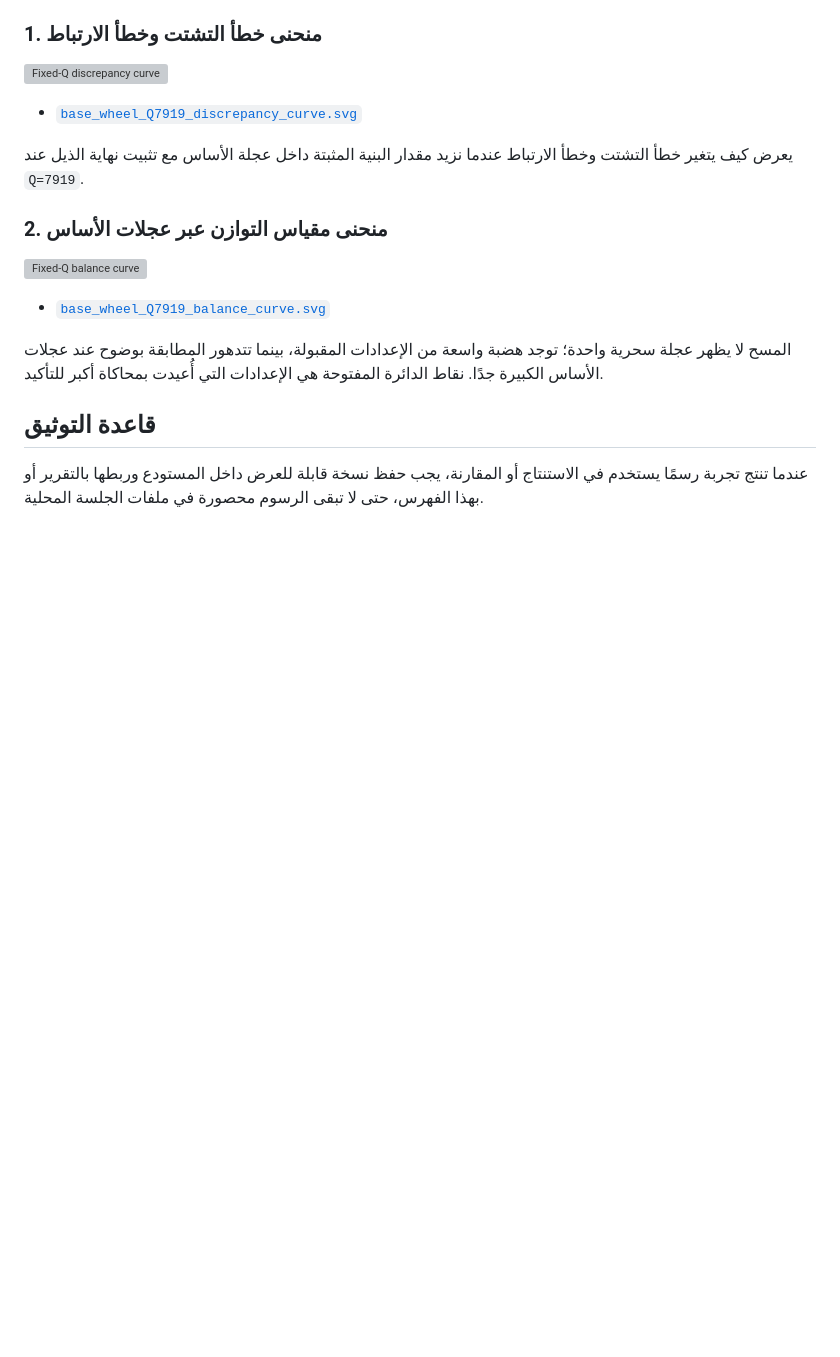
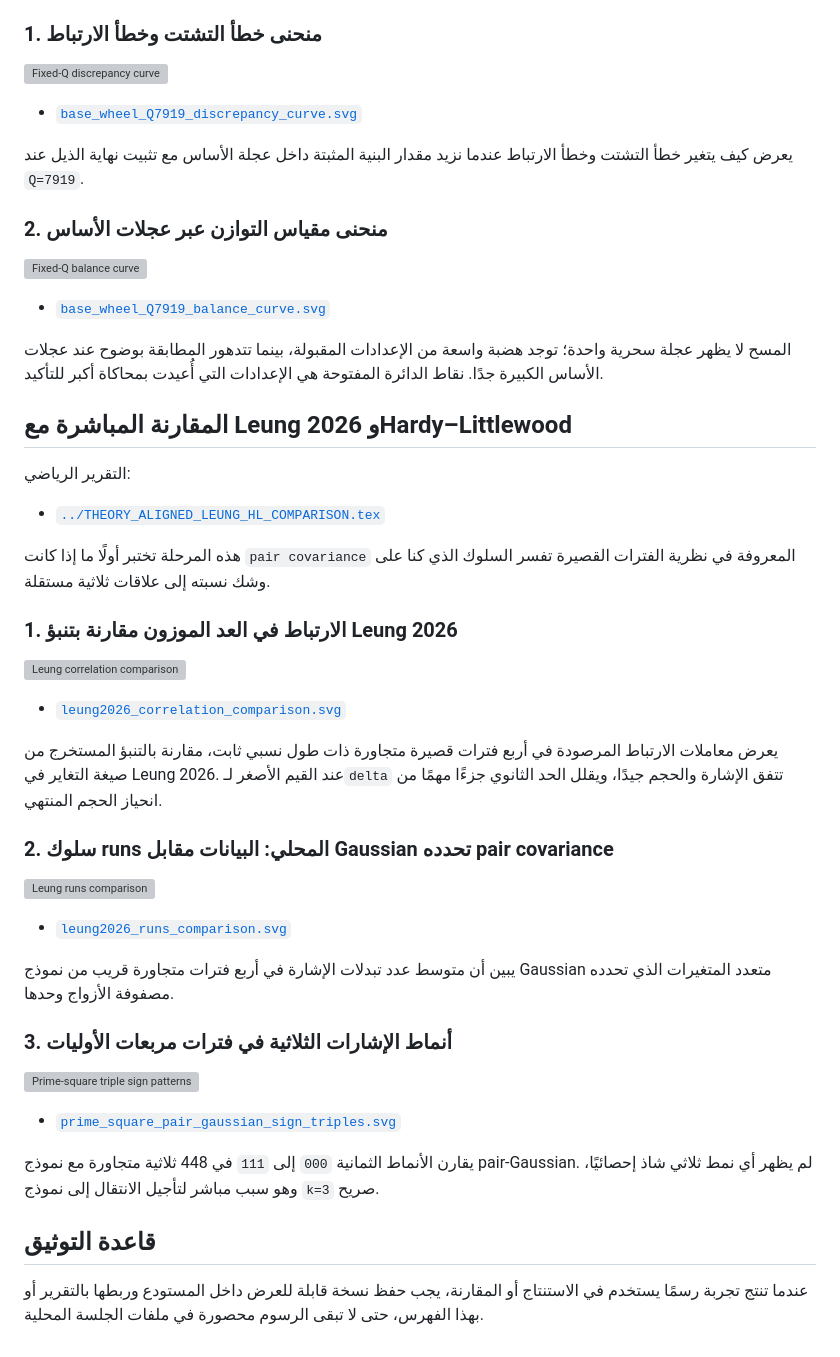
Before and after one commit to scientifica007/Primes, a Markdown page: experiments/plots/README.md, the part around the change. Rendered like a GitHub page; blank space fills up the shorter version; grey boxes are pictures that could not be loaded.

Commit message:
Index Leung 2026 theory-aligned comparison plots

```diff
--- a/experiments/plots/README.md
+++ b/experiments/plots/README.md
@@ -116,6 +116,38 @@
 
 المسح لا يظهر عجلة سحرية واحدة؛ توجد هضبة واسعة من الإعدادات المقبولة، بينما تتدهور المطابقة بوضوح عند عجلات الأساس الكبيرة جدًا. نقاط الدائرة المفتوحة هي الإعدادات التي أُعيدت بمحاكاة أكبر للتأكيد.
 
+## المقارنة المباشرة مع Leung 2026 وHardy–Littlewood
+
+التقرير الرياضي:
+
+- [`../THEORY_ALIGNED_LEUNG_HL_COMPARISON.tex`](../THEORY_ALIGNED_LEUNG_HL_COMPARISON.tex)
+
+هذه المرحلة تختبر أولًا ما إذا كانت `pair covariance` المعروفة في نظرية الفترات القصيرة تفسر السلوك الذي كنا على وشك نسبته إلى علاقات ثلاثية مستقلة.
+
+### 1. الارتباط في العد الموزون مقارنة بتنبؤ Leung 2026
+
+![Leung correlation comparison](leung2026_correlation_comparison.svg)
+
+- [`leung2026_correlation_comparison.svg`](leung2026_correlation_comparison.svg)
+
+يعرض معاملات الارتباط المرصودة في أربع فترات قصيرة متجاورة ذات طول نسبي ثابت، مقارنة بالتنبؤ المستخرج من صيغة التغاير في Leung 2026. عند القيم الأصغر لـ`delta` تتفق الإشارة والحجم جيدًا، ويقلل الحد الثانوي جزءًا مهمًا من انحياز الحجم المنتهي.
+
+### 2. سلوك runs المحلي: البيانات مقابل Gaussian تحدده pair covariance
+
+![Leung runs comparison](leung2026_runs_comparison.svg)
+
+- [`leung2026_runs_comparison.svg`](leung2026_runs_comparison.svg)
+
+يبين أن متوسط عدد تبدلات الإشارة في أربع فترات متجاورة قريب من نموذج Gaussian متعدد المتغيرات الذي تحدده مصفوفة الأزواج وحدها.
+
+### 3. أنماط الإشارات الثلاثية في فترات مربعات الأوليات
+
+![Prime-square triple sign patterns](prime_square_pair_gaussian_sign_triples.svg)
+
+- [`prime_square_pair_gaussian_sign_triples.svg`](prime_square_pair_gaussian_sign_triples.svg)
+
+يقارن الأنماط الثمانية `000` إلى `111` في 448 ثلاثية متجاورة مع نموذج pair-Gaussian. لم يظهر أي نمط ثلاثي شاذ إحصائيًا، وهو سبب مباشر لتأجيل الانتقال إلى نموذج `k=3` صريح.
+
 ## قاعدة التوثيق
 
 عندما تنتج تجربة رسمًا يستخدم في الاستنتاج أو المقارنة، يجب حفظ نسخة قابلة للعرض داخل المستودع وربطها بالتقرير أو بهذا الفهرس، حتى لا تبقى الرسوم محصورة في ملفات الجلسة المحلية.
```
